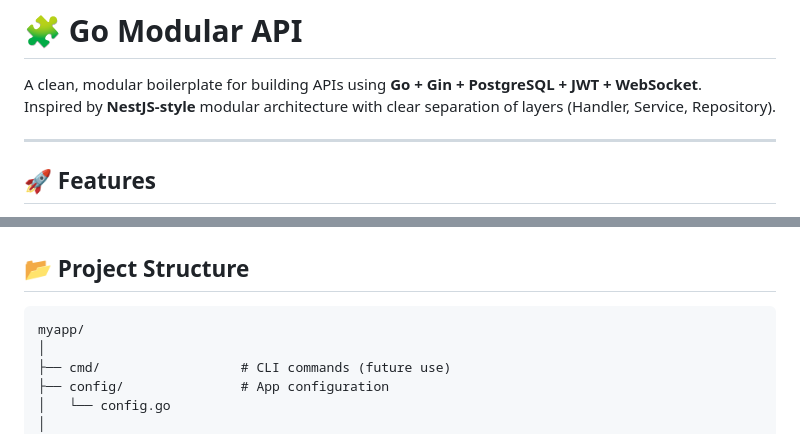
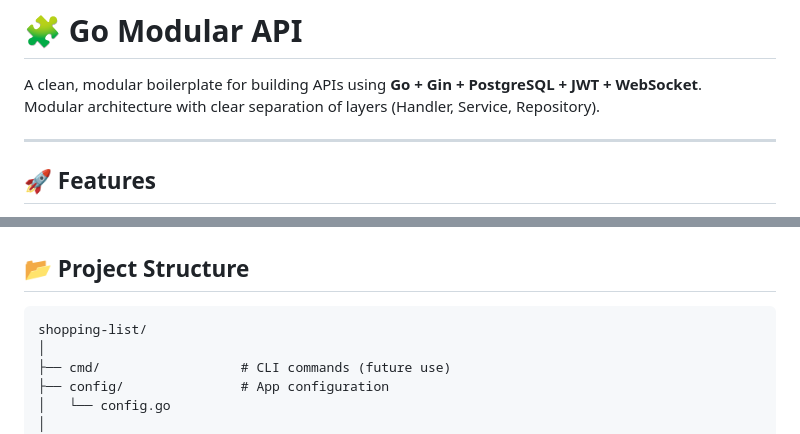
Before and after one commit to rezaHashemi8139/shopping-list, a Markdown page: README.md, 2 parts joined by grey strips. GitHub-like rendering.

Commit message:
add more data

````diff
--- a/README.md
+++ b/README.md
@@ -1,7 +1,7 @@
 # 🧩 Go Modular API
 
 A clean, modular boilerplate for building APIs using **Go + Gin + PostgreSQL + JWT + WebSocket**.
-Inspired by **NestJS-style** modular architecture with clear separation of layers (Handler, Service, Repository).
+Modular architecture with clear separation of layers (Handler, Service, Repository).
 
 ---
 
@@ -20,7 +20,7 @@ Inspired by **NestJS-style** modular architecture with clear separation of layer
 ## 📂 Project Structure
 
 ```
-myapp/
+shopping-list/
 │
 ├── cmd/                  # CLI commands (future use)
 ├── config/               # App configuration
````
